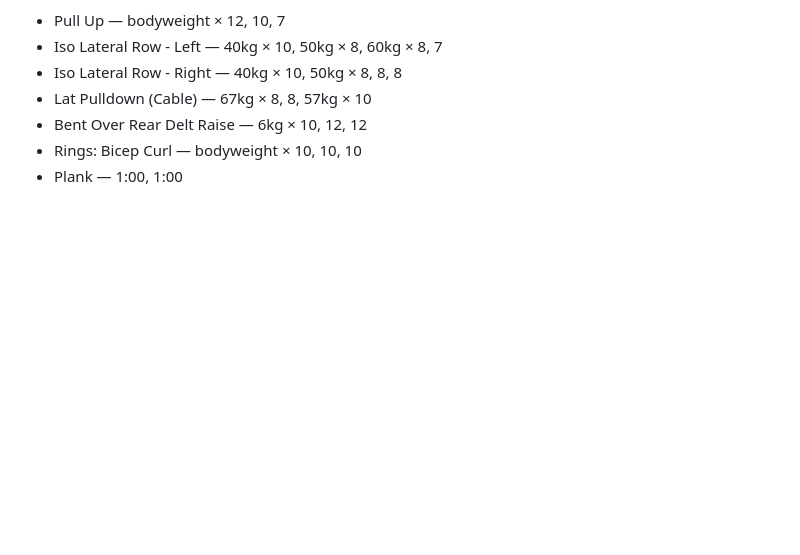
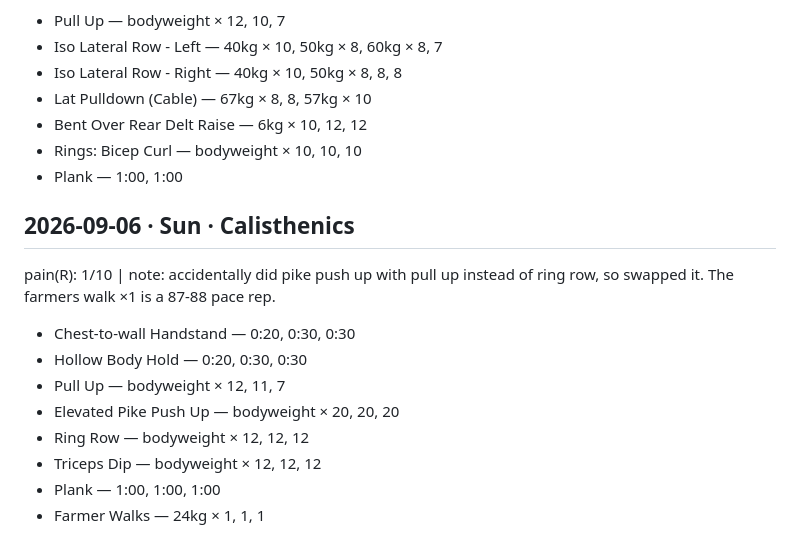
Before and after one commit to maxyongg/fitness, a Markdown page: log.md, the part around the change. GitHub-like rendering; blank space fills up the shorter version.

Commit message:
log: 2026-09-06 Calisthenics
Drained from the phone page queue (id p1788695085492). Retitled from the
importer's guess of "Pull" — it is the Week B Sunday calisthenics session,
first run since the 2026-09-05 rebuild.

Co-Authored-By: Claude Opus 5 <noreply@anthropic.com>
Claude-Session: https://claude.ai/code/session_01ReGvC2qYvfSYttwYnk7zja

```diff
--- a/log.md
+++ b/log.md
@@ -51,6 +51,24 @@ pain(R): 3/10 | note: right lat was half weakness half pain -> i’ve certainly
 
 <!-- From the phone page queue, drained 2026-09-03. First session with pain(R) recorded. -->
 
+## 2026-09-06 · Sun · Calisthenics
+pain(R): 1/10 | note: accidentally did pike push up with pull up instead of ring row, so swapped it. The farmers walk ×1 is a 87-88 pace rep.
+- Chest-to-wall Handstand — 0:20, 0:30, 0:30
+- Hollow Body Hold — 0:20, 0:30, 0:30
+- Pull Up — bodyweight × 12, 11, 7
+- Elevated Pike Push Up — bodyweight × 20, 20, 20
+- Ring Row — bodyweight × 12, 12, 12
+- Triceps Dip — bodyweight × 12, 12, 12
+- Plank — 1:00, 1:00, 1:00
+- Farmer Walks — 24kg × 1, 1, 1
+
+<!-- From the phone page queue (id p1788695085492), drained 2026-09-06. The page's Strong
+     importer guessed the session name as "Pull" from the pull-ups and rows; retitled
+     Calisthenics — it is the Week B Sunday session, and the first time it has been run
+     since the 2026-09-05 rebuild. Order is as saved: he supersetted the pike push-up
+     with the pull-up (B1+C2) and the ring row with the dip (C1+B2), which is the swap
+     the note describes. His two note lines merged onto one. -->
+
 <!-- Baseline at handover, from the Strong export of 8 May 2024 – 31 Aug 2026:
      382 sessions · 7,323 working sets · 3.16 sessions/week lifetime, 2.67 over the last 12 weeks.
      e1RM: bench 93.3 · incline bench 82.3 · OHP 50.7 (peak 61.7 in Feb) · squat 95.0
```
